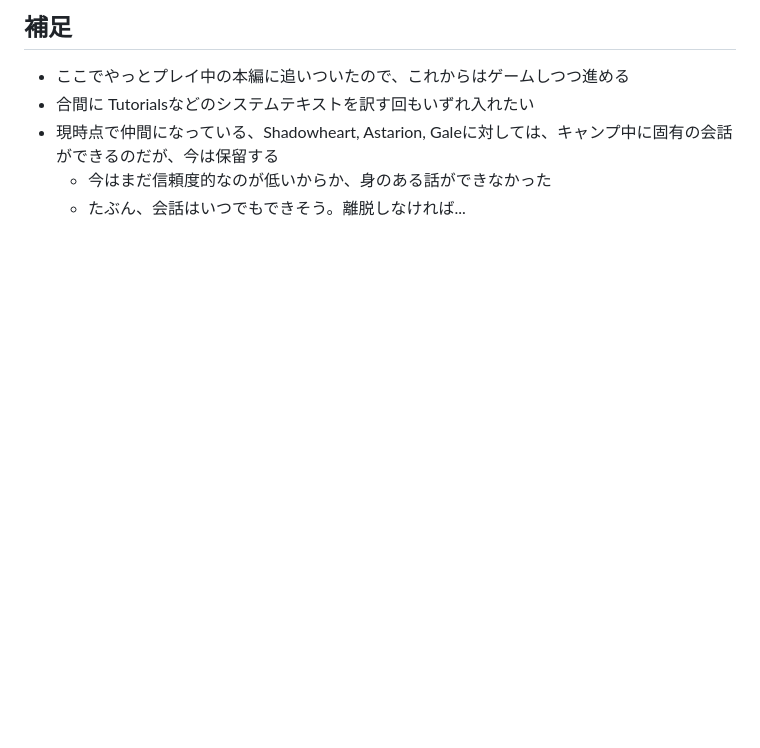
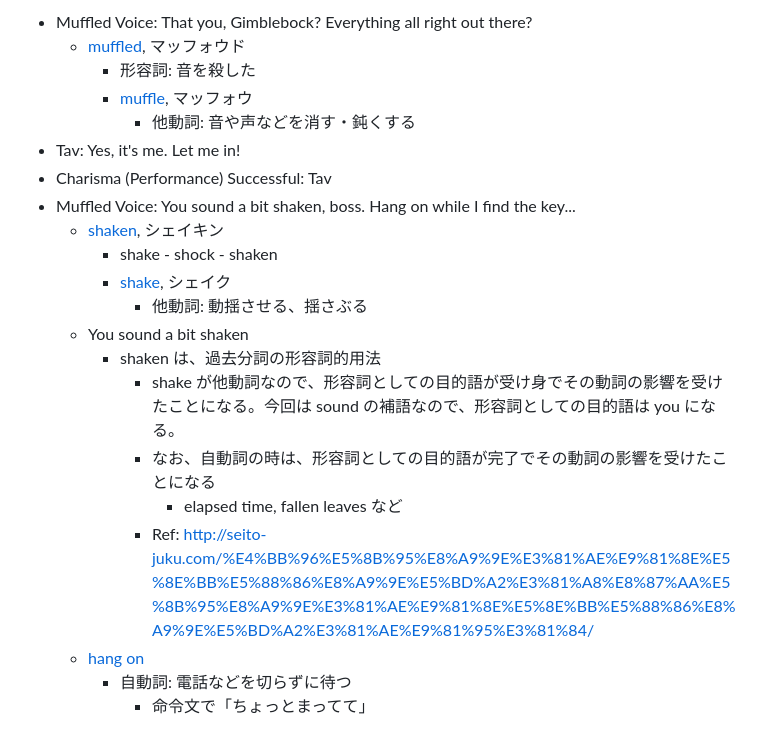
Before and after one commit to kjirou/blog, a Markdown page: blog-source/articles/baldurs-gate-3-english-part-8.md, the part around one of its changes. GitHub-like rendering; blank space fills up the shorter version.

```diff
--- a/blog-source/articles/baldurs-gate-3-english-part-8.md
+++ b/blog-source/articles/baldurs-gate-3-english-part-8.md
@@ -61,8 +72,22 @@ lastUpdatedAt: "2024-01-03 13:52:01+0000"
 
-## 補足
-
-- ここでやっとプレイ中の本編に追いついたので、これからはゲームしつつ進める
-- 合間に Tutorialsなどのシステムテキストを訳す回もいずれ入れたい
-- 現時点で仲間になっている、Shadowheart, Astarion, Galeに対しては、キャンプ中に固有の会話ができるのだが、今は保留する
-  - 今はまだ信頼度的なのが低いからか、身のある話ができなかった
-  - たぶん、会話はいつでもできそう。離脱しなければ...
+- Muffled Voice: That you, Gimblebock? Everything all right out there?
+  - [muffled](https://ejje.weblio.jp/content/muffled), マッフォウド
+    - 形容詞: 音を殺した
+    - [muffle](https://ejje.weblio.jp/content/muffle), マッフォウ
+      - 他動詞: 音や声などを消す・鈍くする
+- Tav: Yes, it's me. Let me in!
+- Charisma (Performance) Successful: Tav
+- Muffled Voice: You sound a bit shaken, boss. Hang on while I find the key...
+  - [shaken](https://ejje.weblio.jp/content/shaken), シェイキン
+    - shake - shock - shaken
+    - [shake](https://ejje.weblio.jp/content/shake), シェイク
+      - 他動詞: 動揺させる、揺さぶる
+  - You sound a bit shaken
+    - shaken は、過去分詞の形容詞的用法
+      - shake が他動詞なので、形容詞としての目的語が受け身でその動詞の影響を受けたことになる。今回は sound の補語なので、形容詞としての目的語は you になる。
+      - なお、自動詞の時は、形容詞としての目的語が完了でその動詞の影響を受けたことになる
+        - elapsed time, fallen leaves など
+      - Ref: http://seito-juku.com/%E4%BB%96%E5%8B%95%E8%A9%9E%E3%81%AE%E9%81%8E%E5%8E%BB%E5%88%86%E8%A9%9E%E5%BD%A2%E3%81%A8%E8%87%AA%E5%8B%95%E8%A9%9E%E3%81%AE%E9%81%8E%E5%8E%BB%E5%88%86%E8%A9%9E%E5%BD%A2%E3%81%AE%E9%81%95%E3%81%84/
+  - [hang on](https://ejje.weblio.jp/content/hang+on)
+    - 自動詞: 電話などを切らずに待つ
+      - 命令文で「ちょっとまってて」
```
Also changed, not shown: other parts of blog-source/articles/baldurs-gate-3-english-part-8.md (+55 -44 lines).
